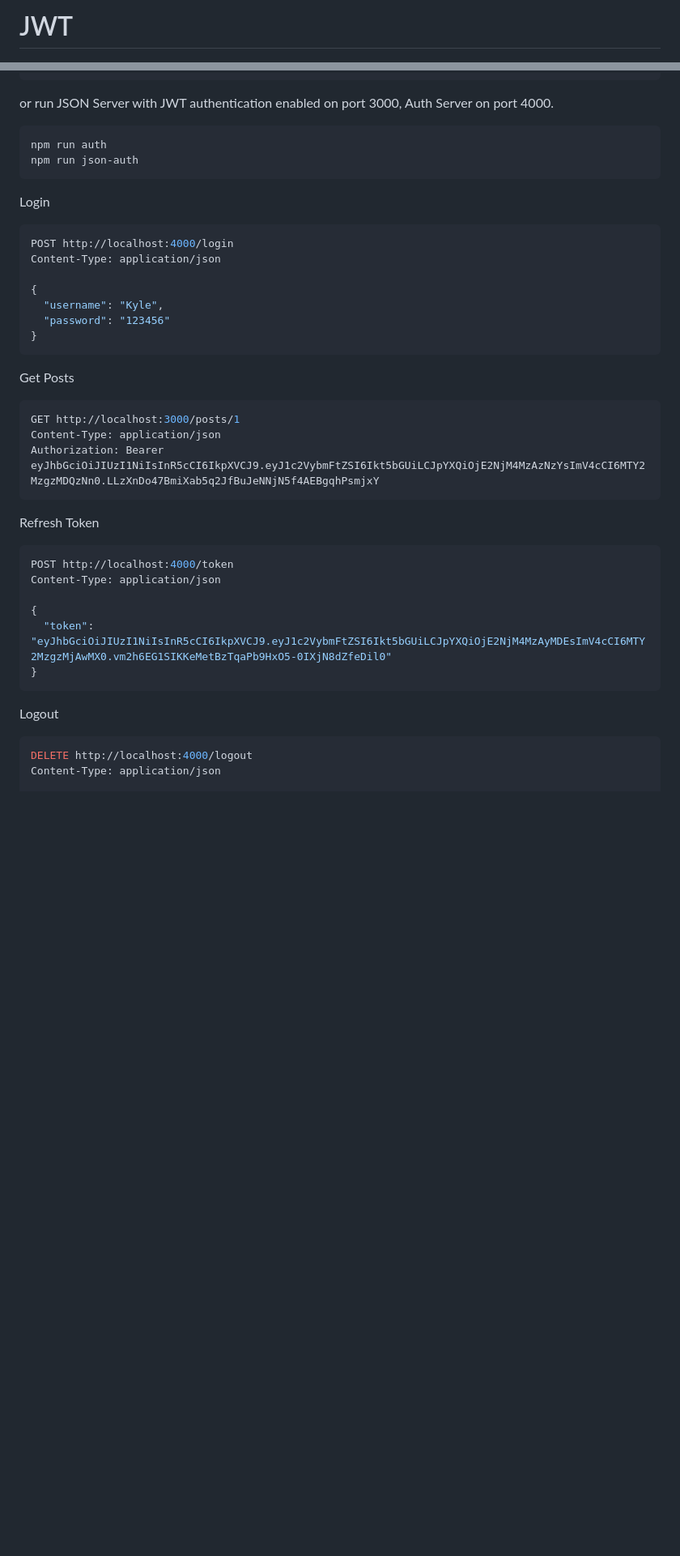
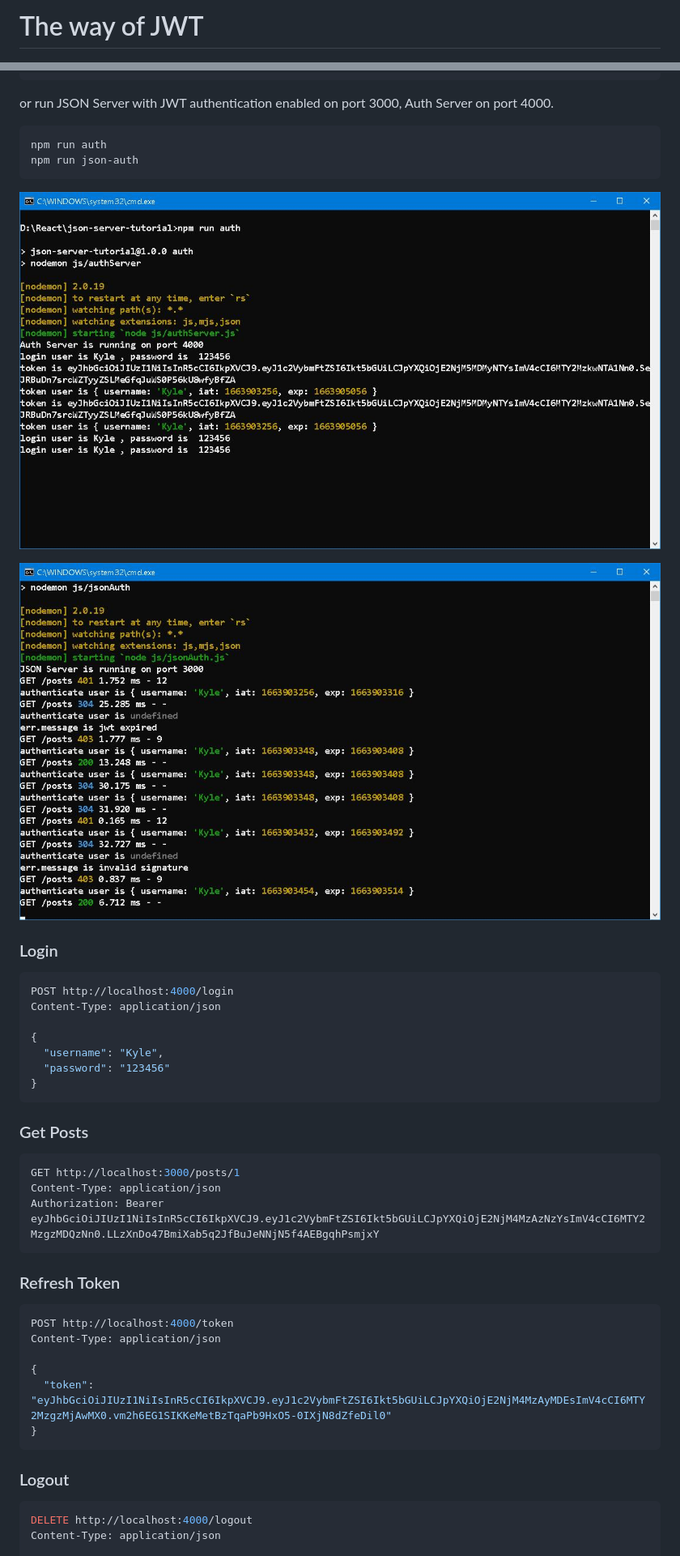
Before and after one commit to Albert0i/json-server-tutorial, a Markdown page: JWT.md, 2 parts joined by grey strips. Shown at 81% size. Drawn GitHub-style; pictures changed too: img/authServer.JPG (added), img/json-auth.JPG (added); blank space fills up the shorter version.

````diff
--- a/JWT.md
+++ b/JWT.md
@@ -1,4 +1,4 @@
-# JWT
+# The way of JWT
 
 ![alt The Twilight Zone](img/The_Twilight_Zone.JPG)
 
@@ -156,7 +156,11 @@ npm run auth
 npm run json-auth
 ```
 
-Login
+![alt jwt](img/authServer.JPG)
+
+![alt jwt](img/json-auth.JPG)
+
+### Login
 ```bash
 POST http://localhost:4000/login
 Content-Type: application/json
@@ -167,14 +171,14 @@ Content-Type: application/json
 }
 ```
 
-Get Posts
+### Get Posts
 ```bash
 GET http://localhost:3000/posts/1
 Content-Type: application/json
 Authorization: Bearer eyJhbGciOiJIUzI1NiIsInR5cCI6IkpXVCJ9.eyJ1c2VybmFtZSI6Ikt5bGUiLCJpYXQiOjE2NjM4MzAzNzYsImV4cCI6MTY2MzgzMDQzNn0.LLzXnDo47BmiXab5q2JfBuJeNNjN5f4AEBgqhPsmjxY
 ```
 
-Refresh Token
+### Refresh Token
 ```bash
 POST http://localhost:4000/token
 Content-Type: application/json
@@ -184,7 +188,7 @@ Content-Type: application/json
 }
 ```
 
-Logout
+### Logout
 ```bash
 DELETE http://localhost:4000/logout
 Content-Type: application/json
````
Also changed, not shown: other parts of JWT.md (+6 -4 lines), img/jwtDemo.JPG (added), 4 other files.
